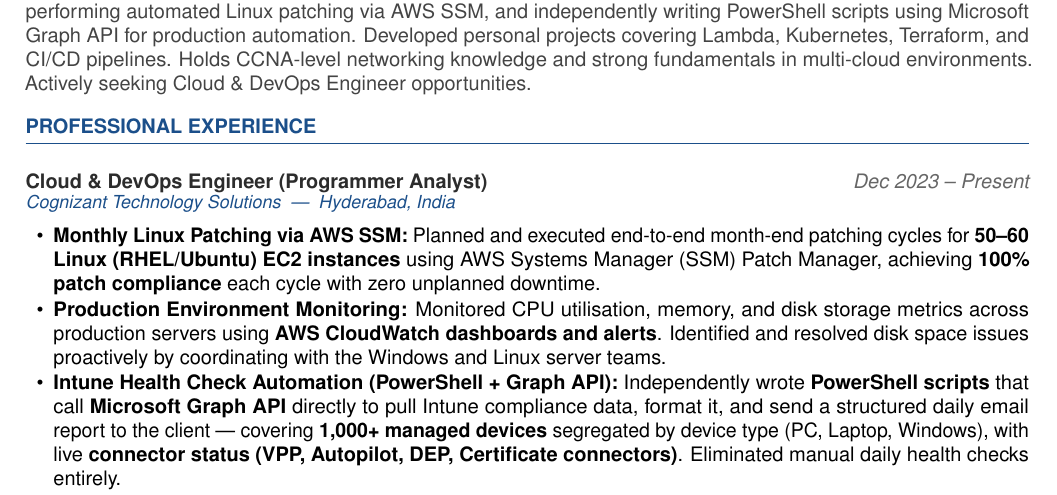
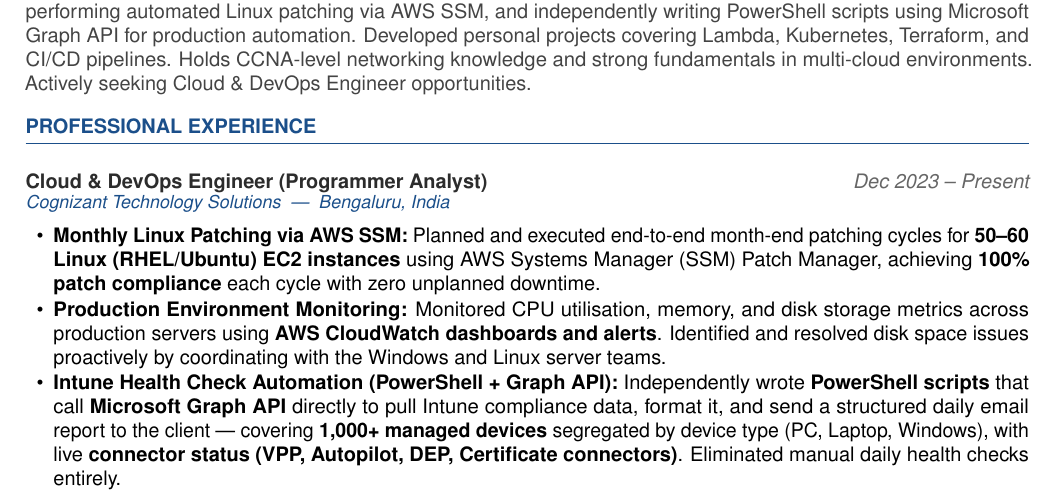
Before and after one commit to Aushikar-Ganesh/Portfolio, a LaTeX CV (resume/resume.tex): part of page 1 of 2, cut so that both start at the same text. Compiled offline with pdfLaTeX.

Commit message:
Update job location from Hyderabad to Bengaluru

```diff
--- a/resume/resume.tex
+++ b/resume/resume.tex
@@ -154,7 +154,7 @@
 
 \expentry%
   {Cloud \& DevOps Engineer (Programmer Analyst)}%
-  {Cognizant Technology Solutions \ --- \ Hyderabad, India}%
+  {Cognizant Technology Solutions \ --- \ Bengaluru, India}%
   {Dec 2023 -- Present}
 
 \begin{itemize}
```
